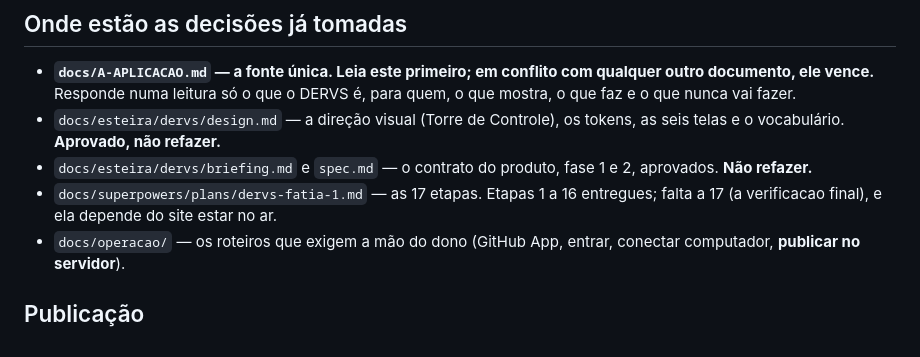
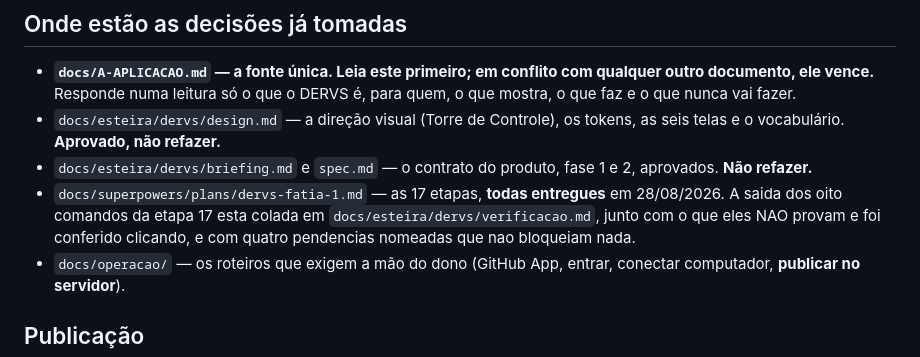
Before and after one commit to garcia-goncalves/dervs, a Markdown page: CLAUDE.md, the part around the change. Rendered like a GitHub page.

Commit message:
docs(claude): a fatia 1 fechou; as 17 etapas estao entregues
O arquivo dizia que faltava a etapa 17 e que ela dependia do site estar no ar.
O site esta no ar, a etapa rodou, e a saida dos oito comandos vive em
docs/esteira/dervs/verificacao.md. Documentacao que descreve o software de
ontem mente com autoridade.

Co-Authored-By: Claude Opus 5 (1M context) <noreply@anthropic.com>
Claude-Session: https://claude.ai/code/session_01V2gG3fmcywMXXqvBy3gnNj

```diff
--- a/CLAUDE.md
+++ b/CLAUDE.md
@@ -74,8 +74,10 @@ criptografia sem testemunha externa não entra.
   tokens, as seis telas e o vocabulário. **Aprovado, não refazer.**
 - `docs/esteira/dervs/briefing.md` e `spec.md` — o contrato do produto, fase 1
   e 2, aprovados. **Não refazer.**
-- `docs/superpowers/plans/dervs-fatia-1.md` — as 17 etapas. Etapas 1 a 16
-  entregues; falta a 17 (a verificacao final), e ela depende do site estar no ar.
+- `docs/superpowers/plans/dervs-fatia-1.md` — as 17 etapas, **todas entregues**
+  em 28/08/2026. A saida dos oito comandos da etapa 17 esta colada em
+  `docs/esteira/dervs/verificacao.md`, junto com o que eles NAO provam e foi
+  conferido clicando, e com quatro pendencias nomeadas que nao bloqueiam nada.
 - `docs/operacao/` — os roteiros que exigem a mão do dono (GitHub App, entrar,
   conectar computador, **publicar no servidor**).
 
```
